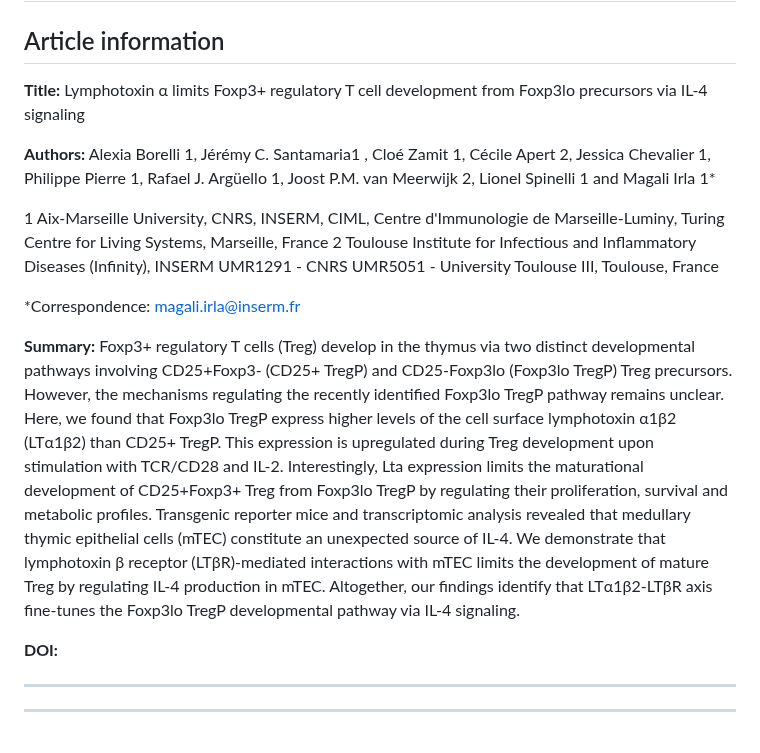
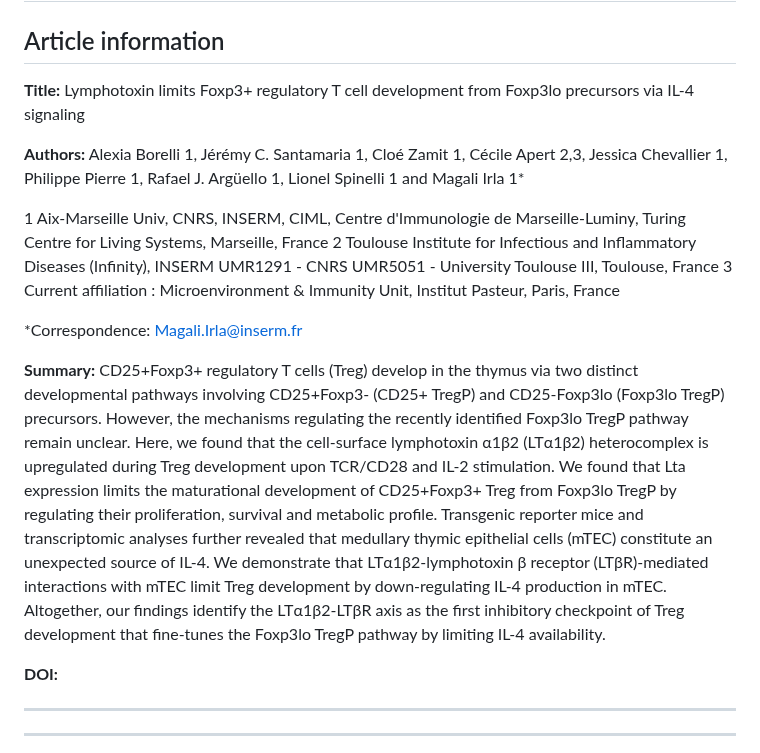
Before and after one commit to CIML-bioinformatic/MIlab_LTaTreg-Thymus, a Markdown page: README.md, the part around the change. Drawn GitHub-style.

Commit message:
Change title, authors and summary

```diff
--- a/README.md
+++ b/README.md
@@ -2,18 +2,19 @@
 
 ## Article information
 
-**Title:** Lymphotoxin α limits Foxp3+ regulatory T cell development from Foxp3lo precursors via IL-4 signaling
+**Title:** Lymphotoxin limits Foxp3+ regulatory T cell development from Foxp3lo precursors via IL-4 signaling
 
 **Authors:**
-Alexia Borelli 1, Jérémy C. Santamaria1 , Cloé Zamit 1, Cécile Apert 2, Jessica Chevalier 1, Philippe Pierre 1, Rafael J. Argüello 1, Joost P.M. van Meerwijk 2, Lionel Spinelli 1 and Magali Irla 1*
+Alexia Borelli 1, Jérémy C. Santamaria 1, Cloé Zamit 1, Cécile Apert 2,3, Jessica Chevallier 1, Philippe Pierre 1, Rafael J. Argüello 1, Lionel Spinelli 1 and Magali Irla 1*
 
-1 Aix-Marseille University, CNRS, INSERM, CIML, Centre d'Immunologie de Marseille-Luminy, Turing Centre for Living Systems, Marseille, France
+1 Aix-Marseille Univ, CNRS, INSERM, CIML, Centre d'Immunologie de Marseille-Luminy, Turing Centre for Living Systems, Marseille, France
 2 Toulouse Institute for Infectious and Inflammatory Diseases (Infinity), INSERM UMR1291 - CNRS UMR5051 - University Toulouse III, Toulouse, France
+3 Current affiliation : Microenvironment & Immunity Unit, Institut Pasteur, Paris, France
 
-*Correspondence: magali.irla@inserm.fr
+*Correspondence: Magali.Irla@inserm.fr
 
 **Summary:**
-Foxp3+ regulatory T cells (Treg) develop in the thymus via two distinct developmental pathways involving CD25+Foxp3- (CD25+ TregP) and CD25-Foxp3lo (Foxp3lo TregP) Treg precursors. However, the mechanisms regulating the recently identified Foxp3lo TregP pathway remains unclear. Here, we found that Foxp3lo TregP express higher levels of the cell surface lymphotoxin α1β2 (LTα1β2) than CD25+ TregP. This expression is upregulated during Treg development upon stimulation with TCR/CD28 and IL-2. Interestingly, Lta expression limits the maturational development of CD25+Foxp3+ Treg from Foxp3lo TregP by regulating their proliferation, survival and metabolic profiles. Transgenic reporter mice and transcriptomic analysis revealed that medullary thymic epithelial cells (mTEC) constitute an unexpected source of IL-4. We demonstrate that lymphotoxin β receptor (LTβR)-mediated interactions with mTEC limits the development of mature Treg by regulating IL-4 production in mTEC. Altogether, our findings identify that LTα1β2-LTβR axis fine-tunes the Foxp3lo TregP developmental pathway via IL-4 signaling.
+CD25+Foxp3+ regulatory T cells (Treg) develop in the thymus via two distinct developmental pathways involving CD25+Foxp3- (CD25+ TregP) and CD25-Foxp3lo (Foxp3lo TregP) precursors. However, the mechanisms regulating the recently identified Foxp3lo TregP pathway remain unclear. Here, we found that the cell-surface lymphotoxin α1β2 (LTα1β2) heterocomplex is upregulated during Treg development upon TCR/CD28 and IL-2 stimulation. We found that Lta expression limits the maturational development of CD25+Foxp3+ Treg from Foxp3lo TregP by regulating their proliferation, survival and metabolic profile. Transgenic reporter mice and transcriptomic analyses further revealed that medullary thymic epithelial cells (mTEC) constitute an unexpected source of IL-4. We demonstrate that LTα1β2-lymphotoxin β receptor (LTβR)-mediated interactions with mTEC limit Treg development by down-regulating IL-4 production in mTEC. Altogether, our findings identify the LTα1β2-LTβR axis as the first inhibitory checkpoint of Treg development that fine-tunes the Foxp3lo TregP pathway by limiting IL-4 availability.
 
 **DOI:**
 
```
